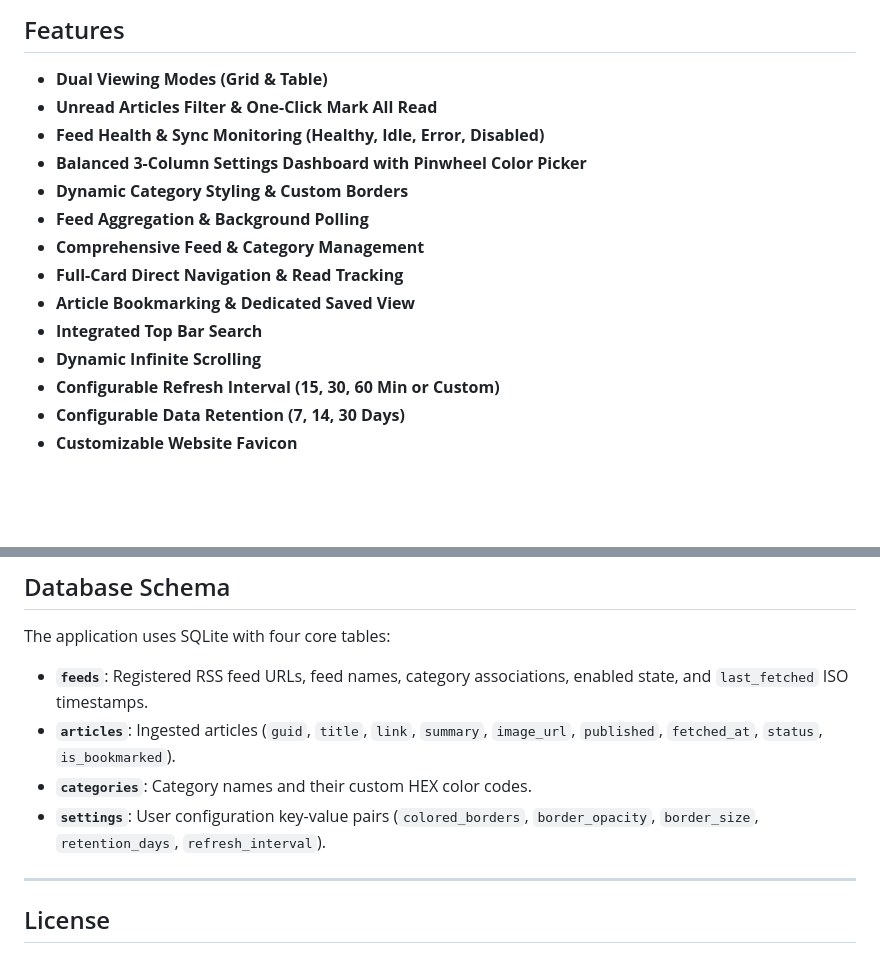
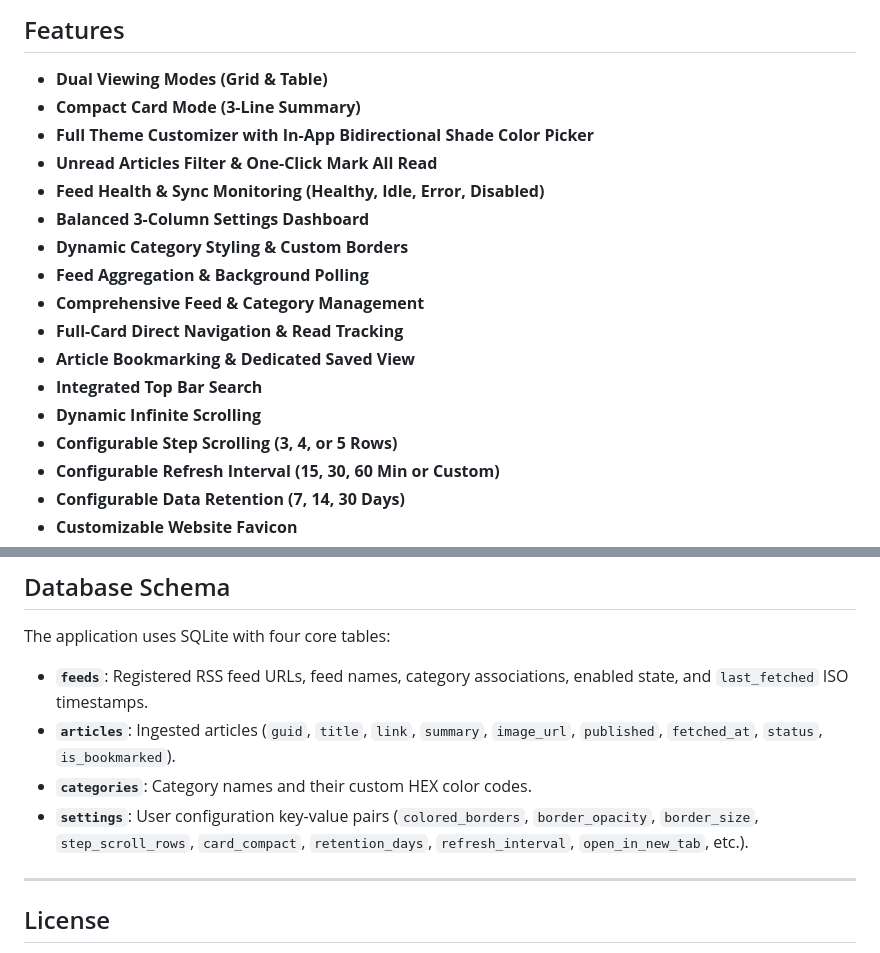
Before and after one commit to PlasmaDrifter/NewsCurator, a Markdown page: README.md, 2 parts joined by grey strips. Rendered like a GitHub page; blank space fills up the shorter version.

Commit message:
Update README with recent features and configuration options

```diff
--- a/README.md
+++ b/README.md
@@ -31,9 +31,11 @@ Source management dashboard for adding RSS feeds, toggling feeds on/off, creatin
 ## Features
 
 - **Dual Viewing Modes (Grid & Table)**
+- **Compact Card Mode (3-Line Summary)**
+- **Full Theme Customizer with In-App Bidirectional Shade Color Picker**
 - **Unread Articles Filter & One-Click Mark All Read**
 - **Feed Health & Sync Monitoring (Healthy, Idle, Error, Disabled)**
-- **Balanced 3-Column Settings Dashboard with Pinwheel Color Picker**
+- **Balanced 3-Column Settings Dashboard**
 - **Dynamic Category Styling & Custom Borders**
 - **Feed Aggregation & Background Polling**
 - **Comprehensive Feed & Category Management**
@@ -41,6 +43,7 @@ Source management dashboard for adding RSS feeds, toggling feeds on/off, creatin
 - **Article Bookmarking & Dedicated Saved View**
 - **Integrated Top Bar Search**
 - **Dynamic Infinite Scrolling**
+- **Configurable Step Scrolling (3, 4, or 5 Rows)**
 - **Configurable Refresh Interval (15, 30, 60 Min or Custom)**
 - **Configurable Data Retention (7, 14, 30 Days)**
 - **Customizable Website Favicon**
@@ -194,7 +197,7 @@ The application uses SQLite with four core tables:
 - **`feeds`**: Registered RSS feed URLs, feed names, category associations, enabled state, and `last_fetched` ISO timestamps.
 - **`articles`**: Ingested articles (`guid`, `title`, `link`, `summary`, `image_url`, `published`, `fetched_at`, `status`, `is_bookmarked`).
 - **`categories`**: Category names and their custom HEX color codes.
-- **`settings`**: User configuration key-value pairs (`colored_borders`, `border_opacity`, `border_size`, `retention_days`, `refresh_interval`).
+- **`settings`**: User configuration key-value pairs (`colored_borders`, `border_opacity`, `border_size`, `step_scroll_rows`, `card_compact`, `retention_days`, `refresh_interval`, `open_in_new_tab`, etc.).
 
 ---
 
```
